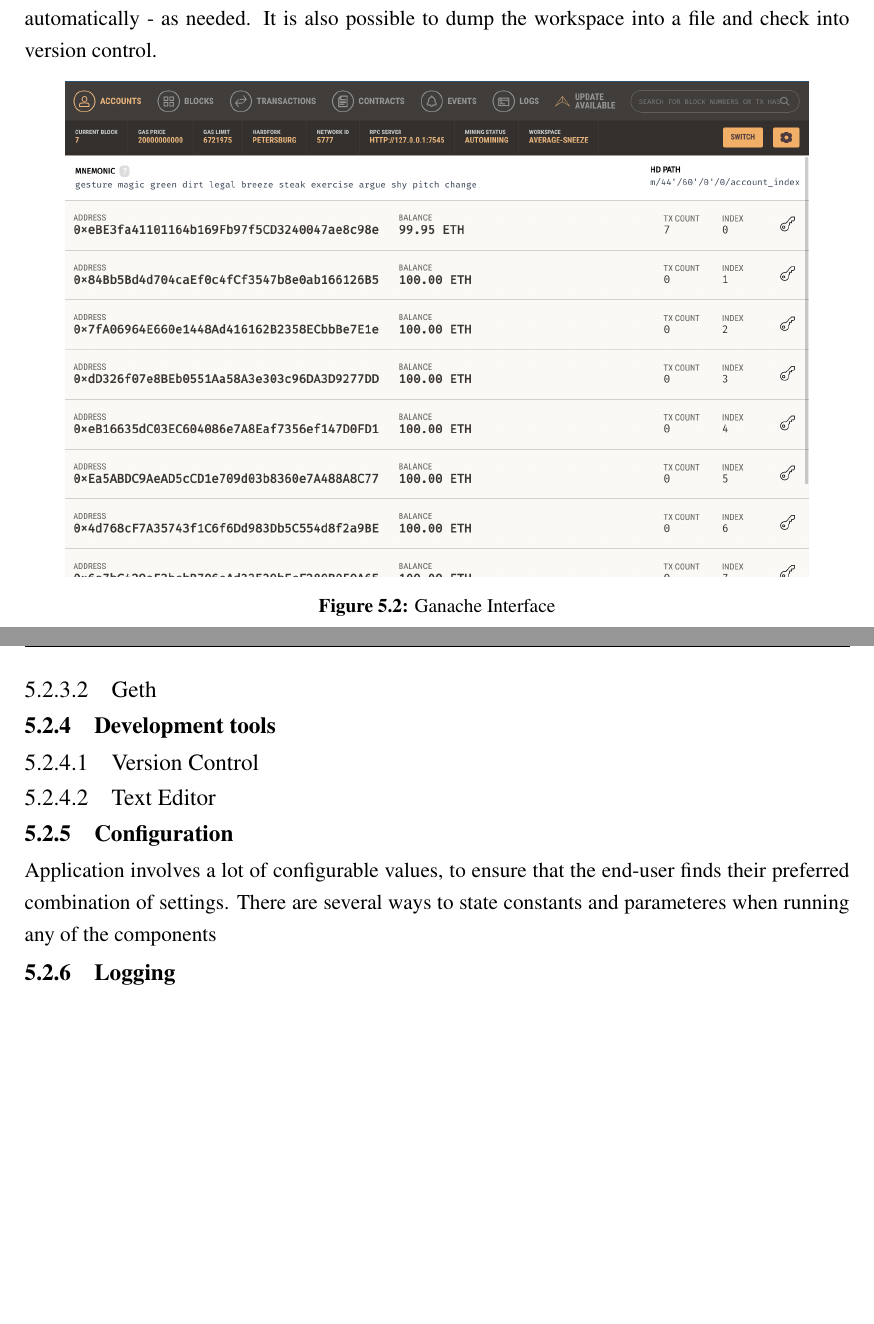
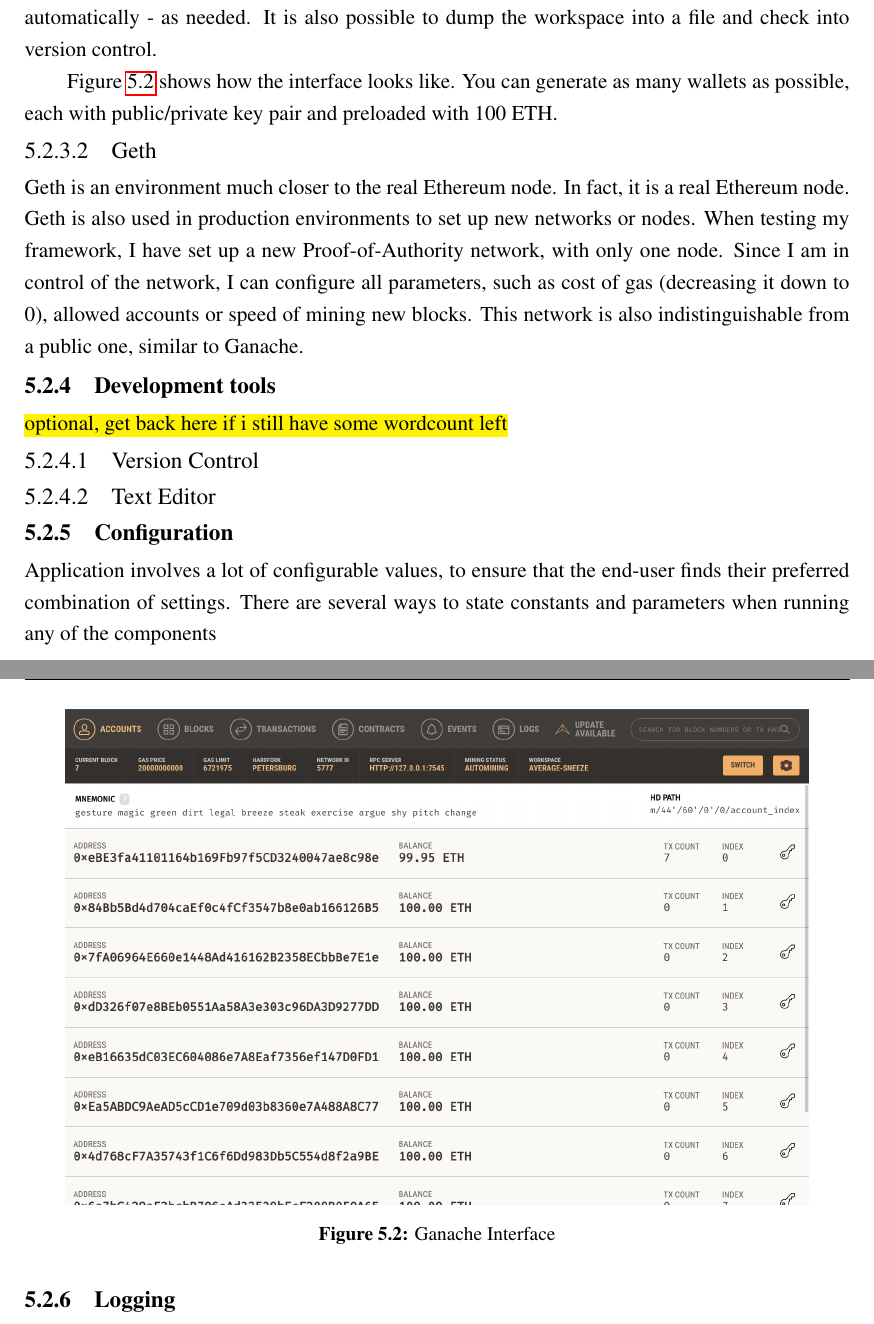
Before and after one commit to kdryja/FlyTrap, a LaTeX thesis (report/abdnthesis.tex, which reads report/implementation.tex): two parts of pages 45 and 46 of 52, joined at a grey line, cut so that both start at the same text, the shorter picture padded with empty space. Compiled offline with pdfLaTeX.

Commit message:
add stuf to implementation

```diff
--- a/report/implementation.tex
+++ b/report/implementation.tex
@@ -67,6 +67,8 @@
 Ethereum was to be used as a data layer for the application. Of course, testing on the public chain was out of the question, due to the tremendous costs involved. Fortunately, Ethereum provides an easy way to start your own network, which would behave identically as the real one (including fake credits to use) - in the end, it would be indistinguishable from the real node for the applications attempting communication. When working on the project, I considered three ways of mocking the blockchain and in the end made sure to test FlyTrap in all three approaches:
 \subsubsection{Ganache}
 Ganache\cite{lee2019testing} is a framework designated for emulating Ethereum environment. It can be thought as a sandbox environment, where you can generate any required number of dummy accounts, preloaded with currency, which then can be used to transact with each other - all running on localhost, without the need of configuring a proper blockchain network. Extra blocks are mined automatically - as needed. It is also possible to dump the workspace into a file and check into version control.
+
+Figure \ref{fig:ganache} shows how the interface looks like. You can generate as many wallets as possible, each with public/private key pair and preloaded with 100 ETH.
 \begin{figure}[h]
     \centering
     \includegraphics[width=0.9\textwidth]{ganache}
@@ -75,12 +77,14 @@
 \end{figure}
 
 \subsubsection{Geth}
+Geth is an environment much closer to the real Ethereum node. In fact, it is a real Ethereum node. Geth is also used in production environments to set up new networks or nodes. When testing my framework, I have set up a new Proof-of-Authority network, with only one node. Since I am in control of the network, I can configure all parameters, such as cost of gas (decreasing it down to 0), allowed accounts or speed of mining new blocks. This network is also indistinguishable from a public one, similar to Ganache.
 \subsection{Development tools}
+\hl{optional, get back here if i still have some wordcount left}
 \subsubsection{Version Control}
 \subsubsection{Text Editor}
 
 \subsection{Configuration}
-Application involves a lot of configurable values, to ensure that the end-user finds their preferred combination of settings. There are several ways to state constants and parameteres when running any of the components
+Application involves a lot of configurable values, to ensure that the end-user finds their preferred combination of settings. There are several ways to state constants and parameters when running any of the components
 
 \subsection{Logging}
 All major operations on FlyTrap, Blockchain CLI and Web Backend are logged to standard error through log Golang package. These logs are only produced only
```
Also changed, not shown: report/abdnthesis.pdf.
